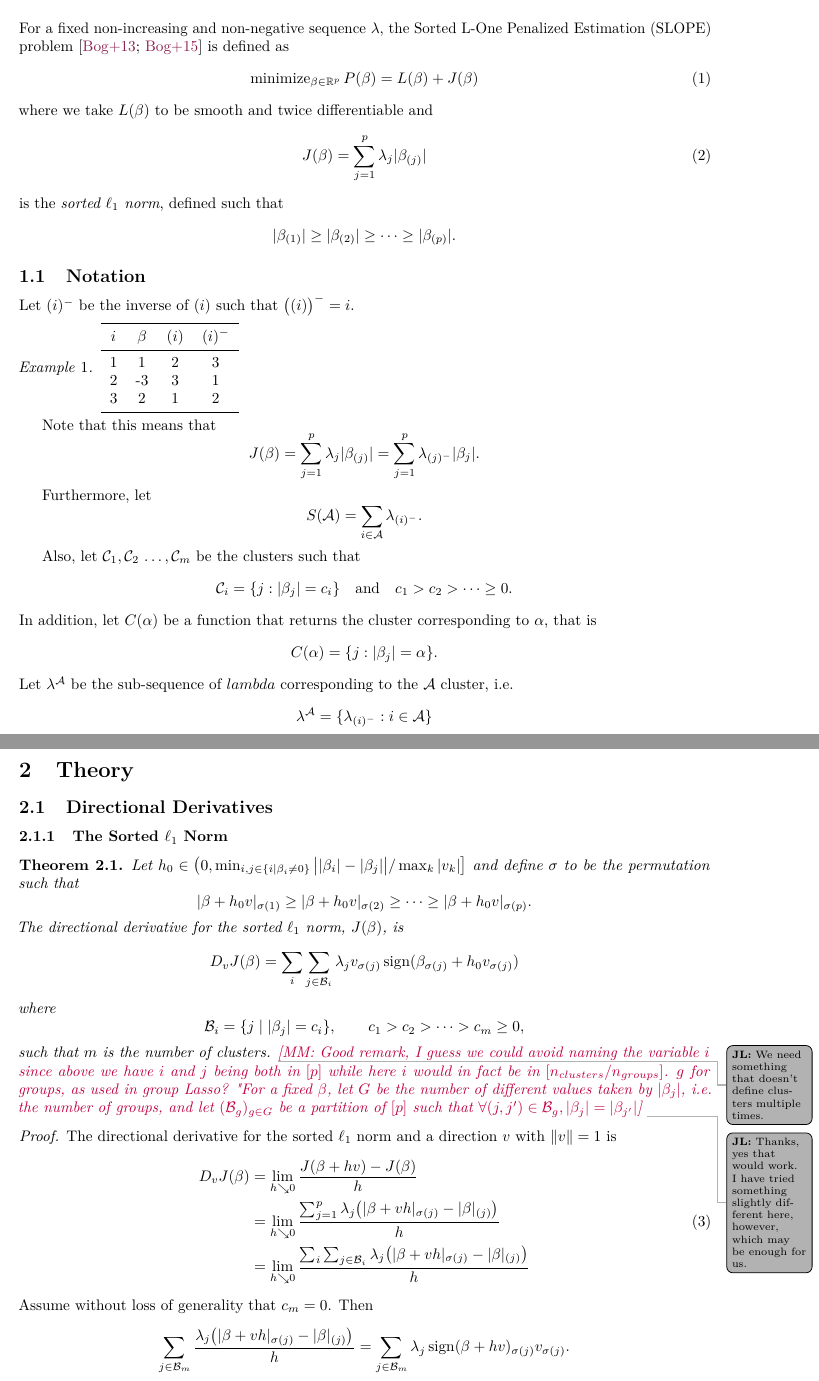
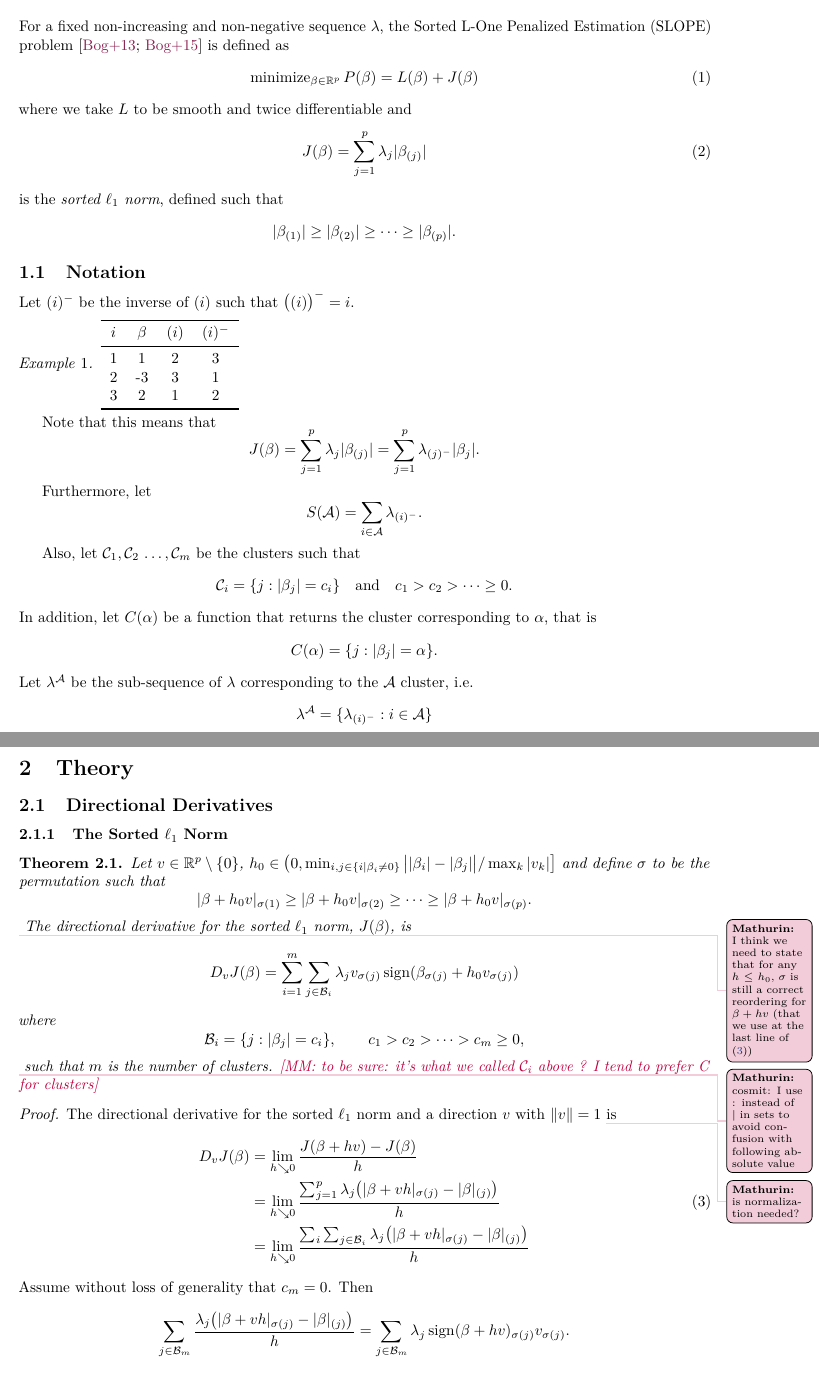
Before and after one commit to jolars/slopecd, a LaTeX paper (tex/slopecd.tex, which reads tex/introduction.tex, tex/notation.tex, tex/theory.tex): two parts of pages 1 and 2 of 5, joined at a grey line, cut so that both start at the same text. Compiled offline with pdfLaTeX.

Commit message:
small pass

```diff
--- a/tex/introduction.tex
+++ b/tex/introduction.tex
@@ -10,7 +10,7 @@ is defined as
   \operatorname{minimize}_{\beta \in \mathbb{R}^p}
   P(\beta) = L(\beta) + J(\beta)
 \end{equation}
-where we take \(L(\beta)\) to be smooth and twice differentiable and
+where we take \(L\) to be smooth and twice differentiable and
 \begin{equation}
   \label{eq:sortedl-l1-norm}
   J(\beta) = \sum_{j=1}^p \lambda_j|\beta_{(j)}|
--- a/tex/notation.tex
+++ b/tex/notation.tex
@@ -36,7 +36,7 @@ cluster corresponding to \(\alpha\), that is
   C(\alpha) = \{j : |\beta_j| = \alpha\}.
 \]
 Let \(\lambda^{\mathcal{A}}\) be the sub-sequence of
-\(lambda\) corresponding to the \(\mathcal{A}\) cluster, i.e.
+\(\lambda\) corresponding to the \(\mathcal{A}\) cluster, i.e.
 \[
   \lambda^\mathcal{A} = \{\lambda_{(i)^-} : i \in \mathcal{A}\}
 \]
--- a/tex/slopecd.tex
+++ b/tex/slopecd.tex
@@ -97,7 +97,6 @@
 \DeclareMathOperator{\sign}{sign}
 
 
-\newcommand{\cB}{\mathcal{B}}
 \newcommand{\abs}[1]{\lvert {#1} \rvert}
 \newcommand{\norm}[1]{\lVert {#1} \rVert}
 % theorems
@@ -112,6 +111,11 @@
 \theoremstyle{remark}
 \newtheorem{remark}[theorem]{Remark}
 \newtheorem{example}{Example}
+
+% mathbb and mathcal letters
+\newcommand{\bbR}{\mathbb{R}}
+\newcommand{\cB}{\mathcal{B}}
+\newcommand{\cC}{\mathcal{C}}
 
 % title block
 \title{Coordinate Descent for SLOPE}
--- a/tex/theory.tex
+++ b/tex/theory.tex
@@ -9,34 +10,31 @@
   Norm}
 
 \begin{theorem}
-  \label{thm:sl1-directional-derivative} Let \(h_0 \in \big(0, \min_{i,j \in
+  \label{thm:sl1-directional-derivative}
+  Let $v \in \bbR^p \setminus \{0\}$, \(h_0 \in \big(0, \min_{i,j \in
     \{i \mid \beta_i \neq 0\}}\big| |\beta_i| - |\beta_j| \big|/\max_k|v_k| \big]\) and
   define \(\sigma\) to be the permutation such that
   \[
     |\beta + h_0v|_{\sigma(1)} \geq |\beta + h_0v |_{\sigma(2)}
     \geq \cdots \geq |\beta + h_0v|_{\sigma(p)}.
   \]
+  \mm{I think we need to state that for any $h \leq h_0$, $\sigma$ is still a correct reordering for $\beta + h v$ (that we use at the last line of \eqref{eq:sl1-directional-derivative})}
   The directional derivative for the sorted \(\ell_1\) norm, \(J(\beta)\), is
   \[
     D_v J(\beta) =
-    \sum_i \sum_{j \in \mathcal{B}_i} \lambda_j v_{\sigma(j)}\sign(\beta_{\sigma(j)} + h_0v_{\sigma(j)})\]
+    \sum_{i=1}^m \sum_{j \in \mathcal{B}_i} \lambda_j v_{\sigma(j)}\sign(\beta_{\sigma(j)} + h_0v_{\sigma(j)})\]
   where
   \[
-    \mathcal{B}_i = \{j \mid |\beta_j| = c_i\},\qquad
+    \mathcal{B}_i = \{j : |\beta_j| = c_i\},\qquad
     c_1 > c_2 > \cdots > c_m \geq 0,
   \]
+  \mm{cosmit: I use : instead of | in sets to avoid confusion with following absolute value}
   such that \(m\) is the number of clusters.
-  \jl{We need something that doesn't define clusters multiple times.}
-  \mathurin{Good remark, I guess we could avoid naming the variable \(i\) since above we have \(i\) and \(j\) being both in \([p]\) while here \(i\) would in fact be in \([n_{clusters}/n_{groups}]\). \(g\) for groups, as used in group Lasso? "For a fixed \(\beta\), let \(G\) be the number of different values taken by \(\abs{\beta_j}\), i.e. the number of groups, and let \((\cB_g)_{g \in G}\) be a partition of \([p]\) such that \(\forall (j, j') \in \cB_g, \abs{\beta_j} = \abs{\beta_{j'}}\)}
-  \jl{Thanks, yes that would work.
-    I have tried something slightly different
-    here, however, which may be enough for us.
-  }
-
+  \mathurin{to be sure: it's what we called $\cC_i$ above ? I tend to prefer C for clusters}
 \end{theorem}
 \begin{proof}
   The directional derivative for the sorted \(\ell_1\) norm and a direction
-  \(v\) with \(\lVert v \rVert = 1\) is
+  \(v\) with \(\lVert v \rVert = 1\) \mm{is normalization needed?} is
   \begin{equation}
     \label{eq:sl1-directional-derivative}
     \begin{aligned}
```
Also changed, not shown: tex/introduction.tex (2 more changed lines), tex/theory.tex (3 more changed lines).
